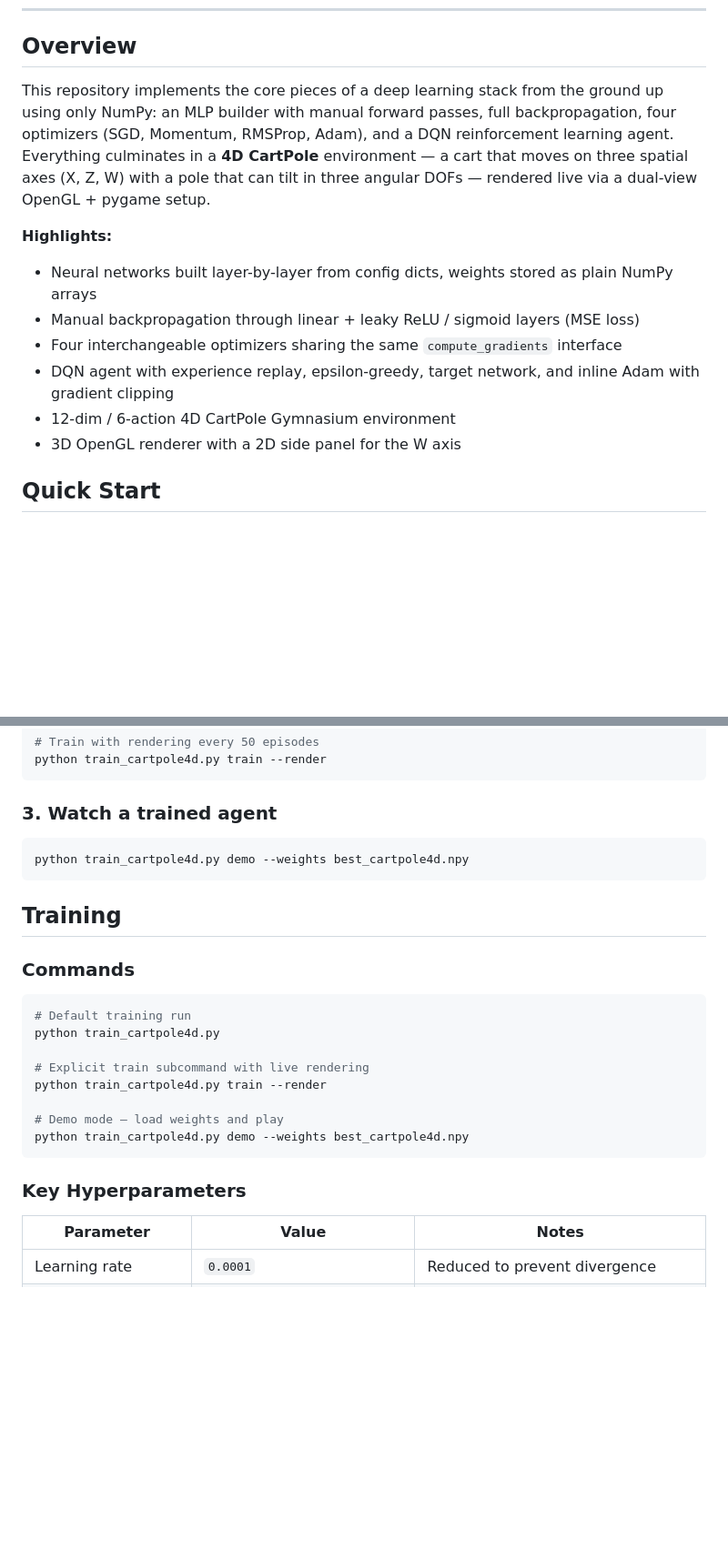
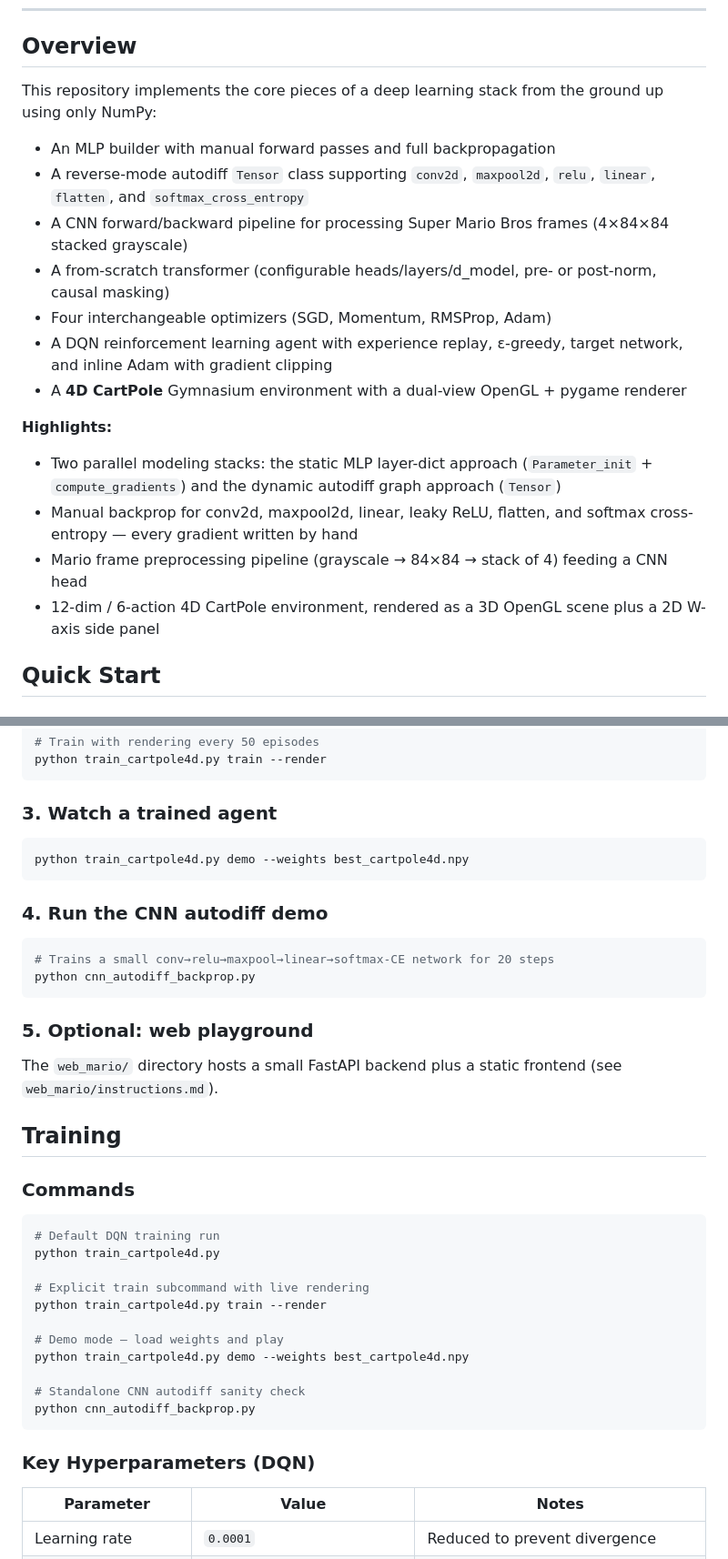
Before and after one commit to arjunulag/MARIO, a Markdown page: README.md, 2 parts joined by grey strips. Shown at 91% size. GitHub-like rendering; blank space fills up the shorter version.

````diff
--- a/README.md
+++ b/README.md
@@ -23,16 +24,22 @@
 
 ## Overview
 
-This repository implements the core pieces of a deep learning stack from the ground up using only NumPy: an MLP builder with manual forward passes, full backpropagation, four optimizers (SGD, Momentum, RMSProp, Adam), and a DQN reinforcement learning agent. Everything culminates in a **4D CartPole** environment — a cart that moves on three spatial axes (X, Z, W) with a pole that can tilt in three angular DOFs — rendered live via a dual-view OpenGL + pygame setup.
+This repository implements the core pieces of a deep learning stack from the ground up using only NumPy:
+
+- An MLP builder with manual forward passes and full backpropagation
+- A reverse-mode autodiff `Tensor` class supporting `conv2d`, `maxpool2d`, `relu`, `linear`, `flatten`, and `softmax_cross_entropy`
+- A CNN forward/backward pipeline for processing Super Mario Bros frames (4×84×84 stacked grayscale)
+- A from-scratch transformer (configurable heads/layers/d_model, pre- or post-norm, causal masking)
+- Four interchangeable optimizers (SGD, Momentum, RMSProp, Adam)
+- A DQN reinforcement learning agent with experience replay, ε-greedy, target network, and inline Adam with gradient clipping
+- A **4D CartPole** Gymnasium environment with a dual-view OpenGL + pygame renderer
 
 **Highlights:**
 
-- Neural networks built layer-by-layer from config dicts, weights stored as plain NumPy arrays
-- Manual backpropagation through linear + leaky ReLU / sigmoid layers (MSE loss)
-- Four interchangeable optimizers sharing the same `compute_gradients` interface
-- DQN agent with experience replay, epsilon-greedy, target network, and inline Adam with gradient clipping
-- 12-dim / 6-action 4D CartPole Gymnasium environment
-- 3D OpenGL renderer with a 2D side panel for the W axis
+- Two parallel modeling stacks: the static MLP layer-dict approach (`Parameter_init` + `compute_gradients`) and the dynamic autodiff graph approach (`Tensor`)
+- Manual backprop for conv2d, maxpool2d, linear, leaky ReLU, flatten, and softmax cross-entropy — every gradient written by hand
+- Mario frame preprocessing pipeline (grayscale → 84×84 → stack of 4) feeding a CNN head
+- 12-dim / 6-action 4D CartPole environment, rendered as a 3D OpenGL scene plus a 2D W-axis side panel
 
 ## Quick Start
 
@@ -69,12 +76,23 @@ python train_cartpole4d.py train --render
 python train_cartpole4d.py demo --weights best_cartpole4d.npy
 ```
 
+### 4. Run the CNN autodiff demo
+
+```bash
+# Trains a small conv→relu→maxpool→linear→softmax-CE network for 20 steps
+python cnn_autodiff_backprop.py
+```
+
+### 5. Optional: web playground
+
+The `web_mario/` directory hosts a small FastAPI backend plus a static frontend (see `web_mario/instructions.md`).
+
 ## Training
 
 ### Commands
 
 ```bash
-# Default training run
+# Default DQN training run
 python train_cartpole4d.py
 
 # Explicit train subcommand with live rendering
@@ -82,9 +100,12 @@ python train_cartpole4d.py train --render
 
 # Demo mode — load weights and play
 python train_cartpole4d.py demo --weights best_cartpole4d.npy
+
+# Standalone CNN autodiff sanity check
+python cnn_autodiff_backprop.py
 ```
 
-### Key Hyperparameters
+### Key Hyperparameters (DQN)
 
 | Parameter | Value | Notes |
 |---|---|---|
````
Also changed, not shown: other parts of README.md (+58 -6 lines).
